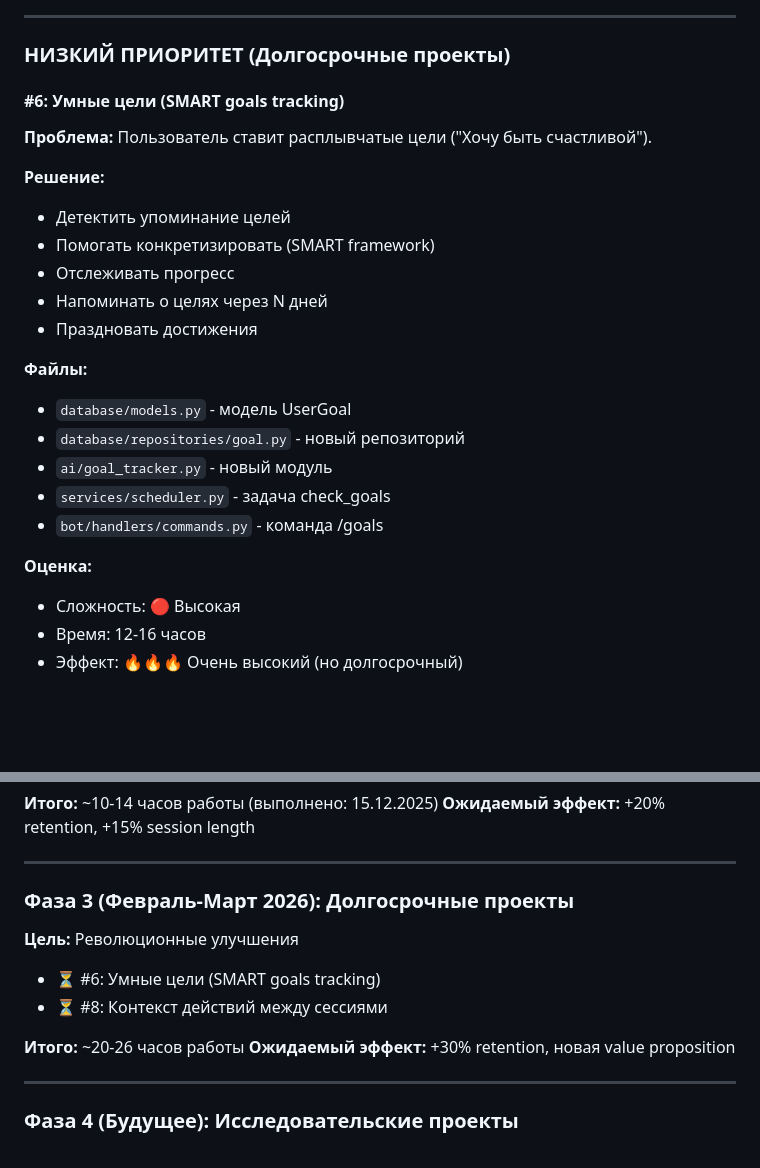
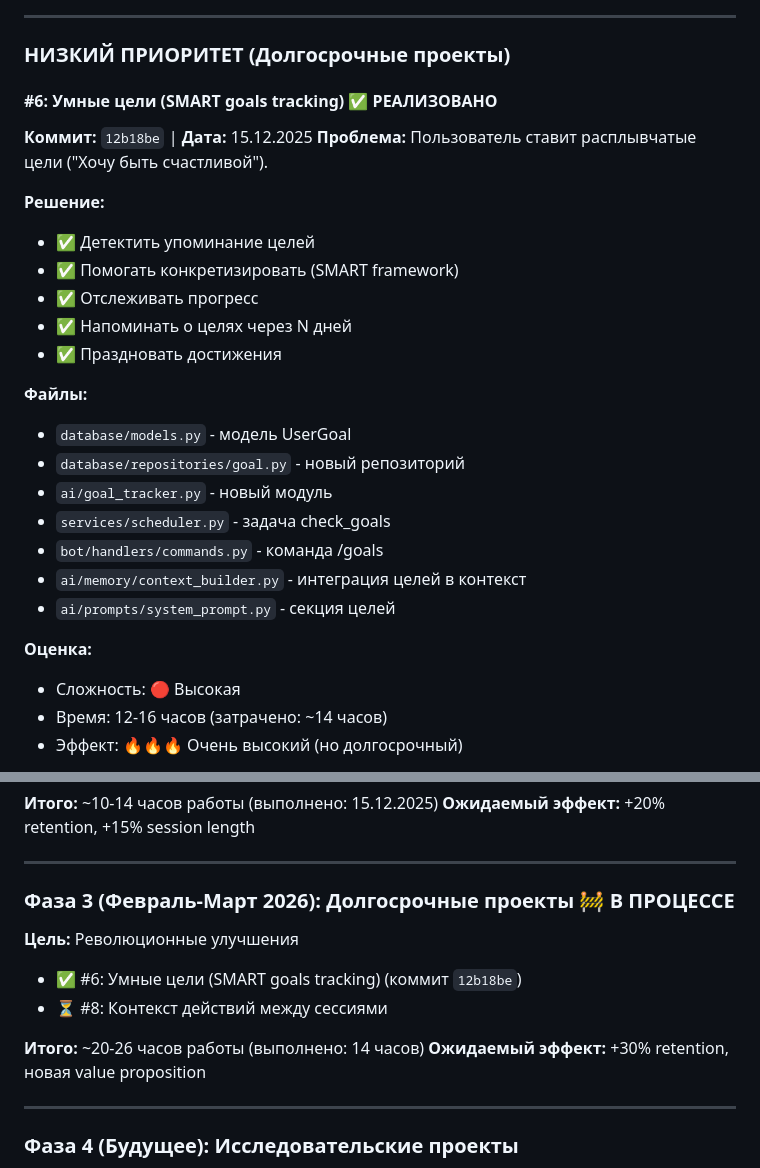
Before and after one commit to ircitdev/MiraBot, a Markdown page: docs/AI_IMPROVEMENTS_ROADMAP.md, 2 parts joined by grey strips. Drawn GitHub-style; blank space fills up the shorter version.

```diff
--- a/docs/AI_IMPROVEMENTS_ROADMAP.md
+++ b/docs/AI_IMPROVEMENTS_ROADMAP.md
@@ -164,15 +164,18 @@
 
 ### НИЗКИЙ ПРИОРИТЕТ (Долгосрочные проекты)
 
-#### #6: Умные цели (SMART goals tracking)
+#### #6: Умные цели (SMART goals tracking) ✅ РЕАЛИЗОВАНО
+
+**Коммит:** `12b18be` | **Дата:** 15.12.2025
 **Проблема:** Пользователь ставит расплывчатые цели ("Хочу быть счастливой").
 
 **Решение:**
-- Детектить упоминание целей
-- Помогать конкретизировать (SMART framework)
-- Отслеживать прогресс
-- Напоминать о целях через N дней
-- Праздновать достижения
+
+- ✅ Детектить упоминание целей
+- ✅ Помогать конкретизировать (SMART framework)
+- ✅ Отслеживать прогресс
+- ✅ Напоминать о целях через N дней
+- ✅ Праздновать достижения
 
 **Файлы:**
 - `database/models.py` - модель UserGoal
@@ -180,10 +183,12 @@
 - `ai/goal_tracker.py` - новый модуль
 - `services/scheduler.py` - задача check_goals
 - `bot/handlers/commands.py` - команда /goals
+- `ai/memory/context_builder.py` - интеграция целей в контекст
+- `ai/prompts/system_prompt.py` - секция целей
 
 **Оценка:**
 - Сложность: 🔴 Высокая
-- Время: 12-16 часов
+- Время: 12-16 часов (затрачено: ~14 часов)
 - Эффект: 🔥🔥🔥 Очень высокий (но долгосрочный)
 
 **Критерий успеха:**
@@ -273,13 +278,14 @@
 
 ---
 
-### Фаза 3 (Февраль-Март 2026): Долгосрочные проекты
+### Фаза 3 (Февраль-Март 2026): Долгосрочные проекты 🚧 В ПРОЦЕССЕ
+
 **Цель:** Революционные улучшения
 
-- ⏳ #6: Умные цели (SMART goals tracking)
+- ✅ #6: Умные цели (SMART goals tracking) (коммит `12b18be`)
 - ⏳ #8: Контекст действий между сессиями
 
-**Итого:** ~20-26 часов работы
+**Итого:** ~20-26 часов работы (выполнено: 14 часов)
 **Ожидаемый эффект:** +30% retention, новая value proposition
 
 ---
```
Also changed, not shown: docs/AI_IMPROVEMENTS_COMPLETED.md (+98 -12 lines).
